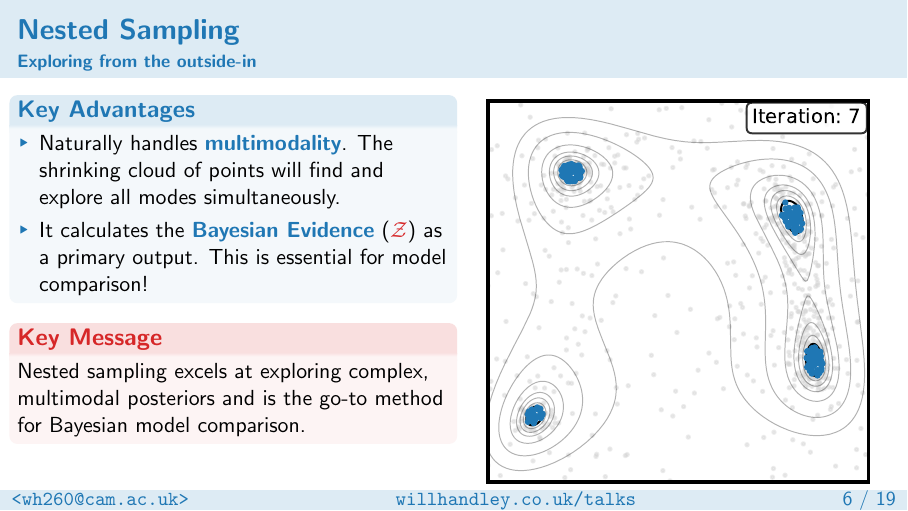
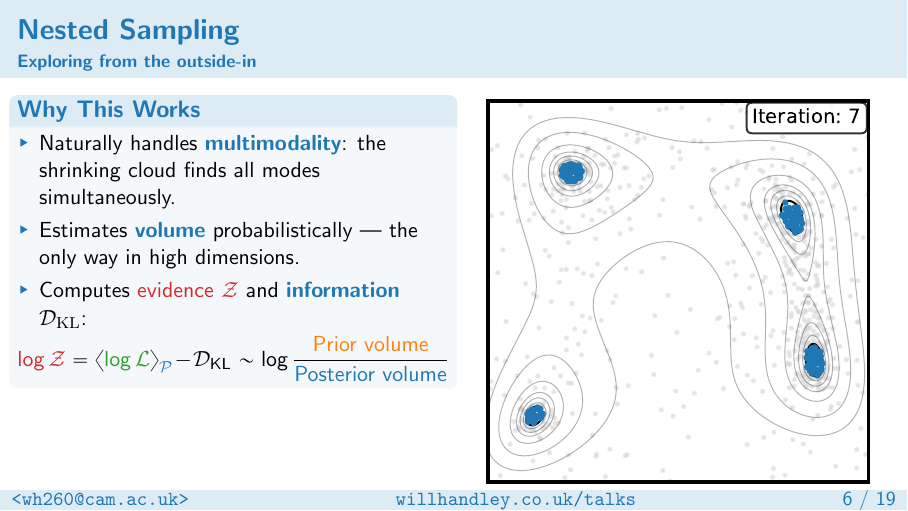
Before and after one commit to williamjameshandley/talks, LaTeX slides (will_handley.tex): page 15 of 67. Compiled offline with pdfLaTeX.

Commit message:
Fix Nested Sampling slide: add volume/DKL, remove alertblock
- Change "Key Advantages" to "Why This Works" (more sober tone)
- Add probabilistic volume estimation point
- Add Occam's razor equation: log Z = <log L> - D_KL
- Show D_KL as log ratio of prior/posterior volumes
- Remove "Key Message" alertblock with "go-to method" phrasing
- Remove @claude comment

Co-Authored-By: Claude Opus 4.5 <noreply@anthropic.com>

```diff
--- a/will_handley.tex
+++ b/will_handley.tex
@@ -216,8 +215,9 @@
         \end{block}
         }
         \only<9>{
-        \begin{block}{Key Advantages}
+        \begin{block}{Why This Works}
             \begin{itemize}
-                \item Naturally handles \keyterm{multimodality}. The shrinking cloud of points will find and explore all modes simultaneously.
-                \item It calculates the \keyterm{Bayesian Evidence} ($\C[3]{\mathcal{Z}}$) as a primary output. This is essential for model comparison!
+                \item Naturally handles \keyterm{multimodality}: the shrinking cloud finds all modes simultaneously.
+                \item Estimates \keyterm{volume} probabilistically --- the only way in high dimensions.
+                \item Computes \C[3]{evidence $\mathcal{Z}$} and \keyterm{information} $\mathcal{D}_\mathrm{KL}$:
             \end{itemize}
@@ -224,7 +225,4 @@
         \end{block}
-        \begin{alertblock}{Key Message}
-            Nested sampling excels at exploring complex, multimodal posteriors and is the go-to method for Bayesian model comparison.
-        \end{alertblock}
         }
         \column{0.49\textwidth}
         \vspace{-1.8em}
```
Also changed, not shown: will_handley.tex (2 more changed lines).
